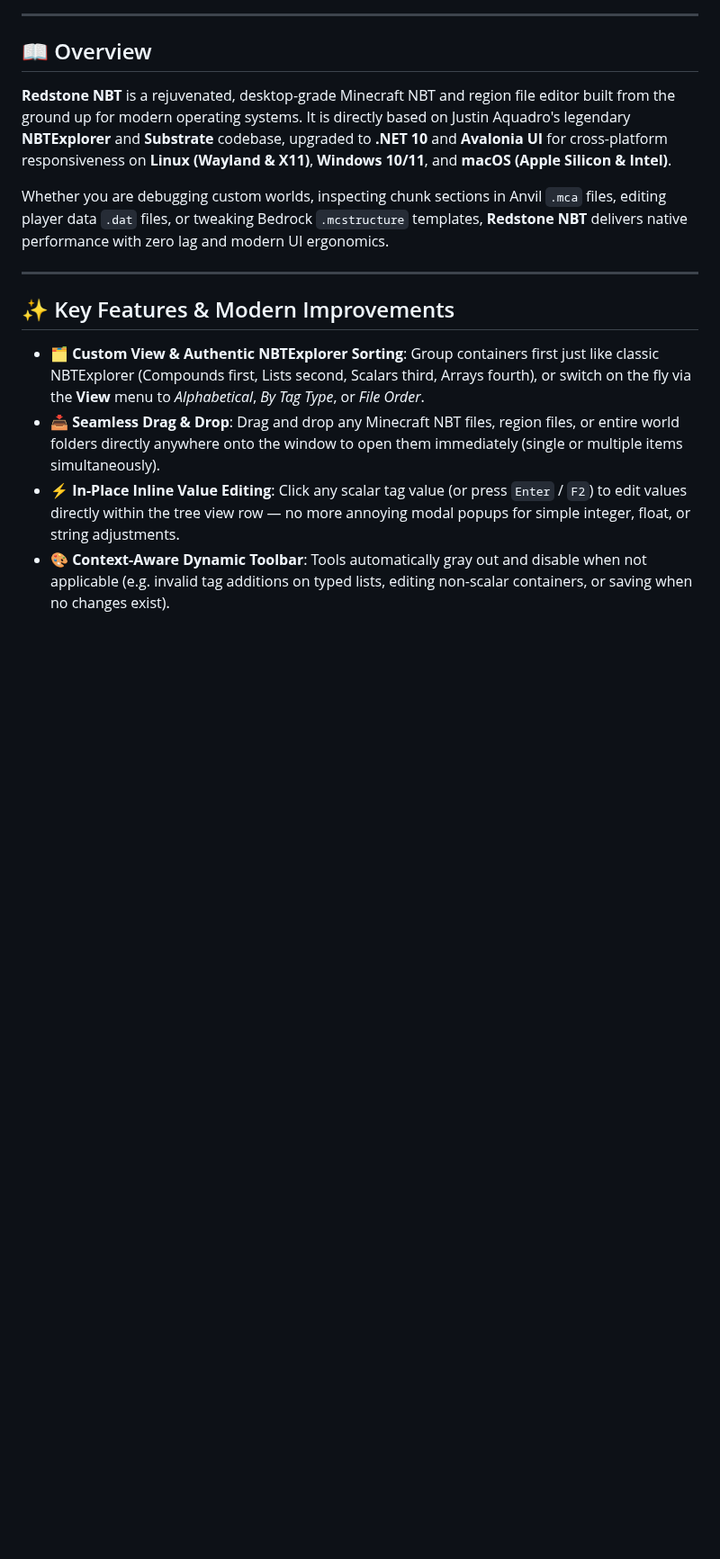
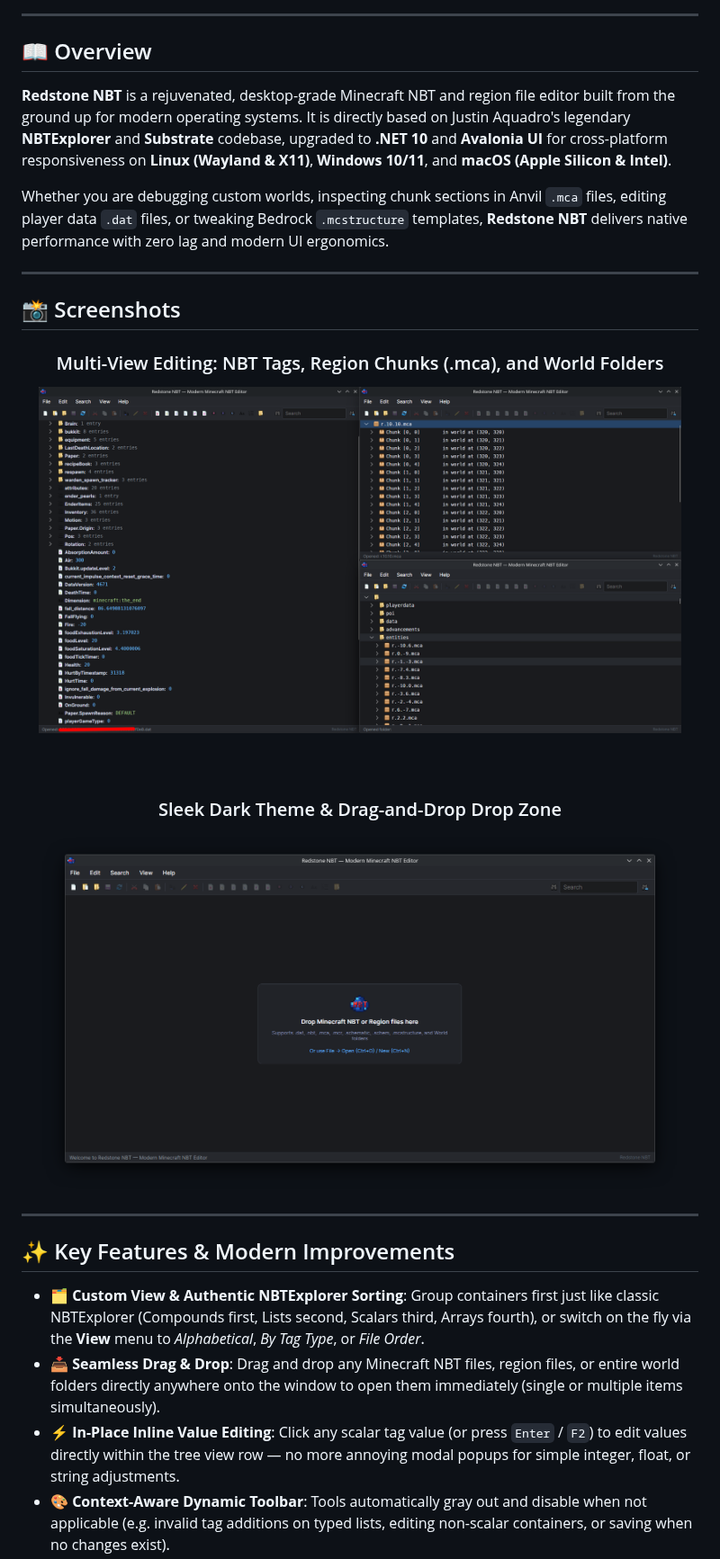
Before and after one commit to Raul1x9/RedstoneNBT, a Markdown page: README.md, the part around one of its changes. Shown at 90% size. GitHub-like rendering; pictures changed too: docs/images/screenshot_empty_dropzone.png (added), docs/images/screenshot_multiview.png (added); blank space fills up the shorter version.

Commit message:
docs: add UI screenshots, release badge, social preview card, and GitHub issue templates

```diff
--- a/README.md
+++ b/README.md
@@ -20,3 +22,18 @@
 **Redstone NBT** is a rejuvenated, desktop-grade Minecraft NBT and region file editor built from the ground up for modern operating systems. It is directly based on Justin Aquadro's legendary **NBTExplorer** and **Substrate** codebase, upgraded to **.NET 10** and **Avalonia UI** for cross-platform responsiveness on **Linux (Wayland & X11)**, **Windows 10/11**, and **macOS (Apple Silicon & Intel)**.
 
 Whether you are debugging custom worlds, inspecting chunk sections in Anvil `.mca` files, editing player data `.dat` files, or tweaking Bedrock `.mcstructure` templates, **Redstone NBT** delivers native performance with zero lag and modern UI ergonomics.
+
+---
+
+## 📸 Screenshots
+
+<div align="center">
+
+### Multi-View Editing: NBT Tags, Region Chunks (.mca), and World Folders
+<img src="docs/images/screenshot_multiview.png" alt="Redstone NBT Multi-view Editing" width="95%" />
+
+<br/><br/>
+
+### Sleek Dark Theme & Drag-and-Drop Drop Zone
+<img src="docs/images/screenshot_empty_dropzone.png" alt="Redstone NBT Drag and Drop Zone" width="95%" />
+
```
Also changed, not shown: other parts of README.md (+3 -0 lines), .github/ISSUE_TEMPLATE/bug_report.md (added, +32 -0 lines), .github/ISSUE_TEMPLATE/feature_request.md (added, +19 -0 lines), docs/images/social-preview.png (added), 1 other file.
